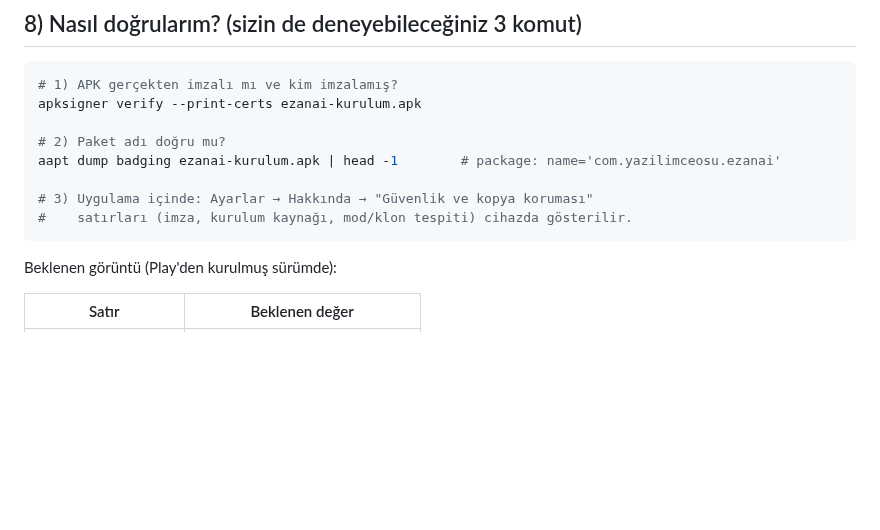
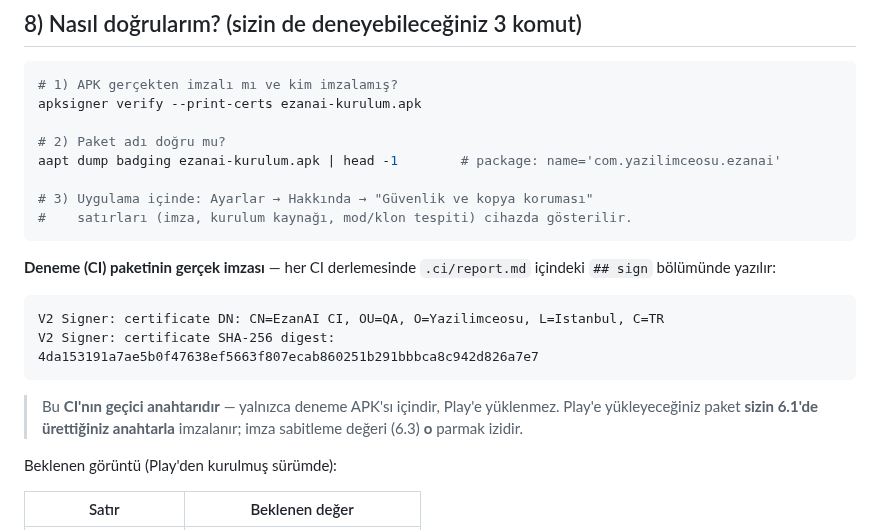
Before and after one commit to YAZILIMCEOSU/ezanapp, a Markdown page: docs/GUVENLIK_KOPYA_KORUMASI.md, the part around the change. GitHub-like rendering; blank space fills up the shorter version.

Commit message:
docs(guvenlik): CI deneme paketinin imza parmak izini belgele
Co-authored-by: arena-agent <297053741+arena-agent@users.noreply.github.com>

````diff
--- a/docs/GUVENLIK_KOPYA_KORUMASI.md
+++ b/docs/GUVENLIK_KOPYA_KORUMASI.md
@@ -247,6 +247,18 @@ aapt dump badging ezanai-kurulum.apk | head -1        # package: name='com.yazil
 #    satırları (imza, kurulum kaynağı, mod/klon tespiti) cihazda gösterilir.
 ```
 
+**Deneme (CI) paketinin gerçek imzası** — her CI derlemesinde
+`.ci/report.md` içindeki `## sign` bölümünde yazılır:
+
+```
+V2 Signer: certificate DN: CN=EzanAI CI, OU=QA, O=Yazilimceosu, L=Istanbul, C=TR
+V2 Signer: certificate SHA-256 digest: 4da153191a7ae5b0f47638ef5663f807ecab860251b291bbbca8c942d826a7e7
+```
+
+> Bu **CI'nın geçici anahtarıdır** — yalnızca deneme APK'sı içindir, Play'e
+> yüklenmez. Play'e yükleyeceğiniz paket **sizin 6.1'de ürettiğiniz anahtarla**
+> imzalanır; imza sabitleme değeri (6.3) **o** parmak izidir.
+
 Beklenen görüntü (Play'den kurulmuş sürümde):
 
 | Satır | Beklenen değer |
````
